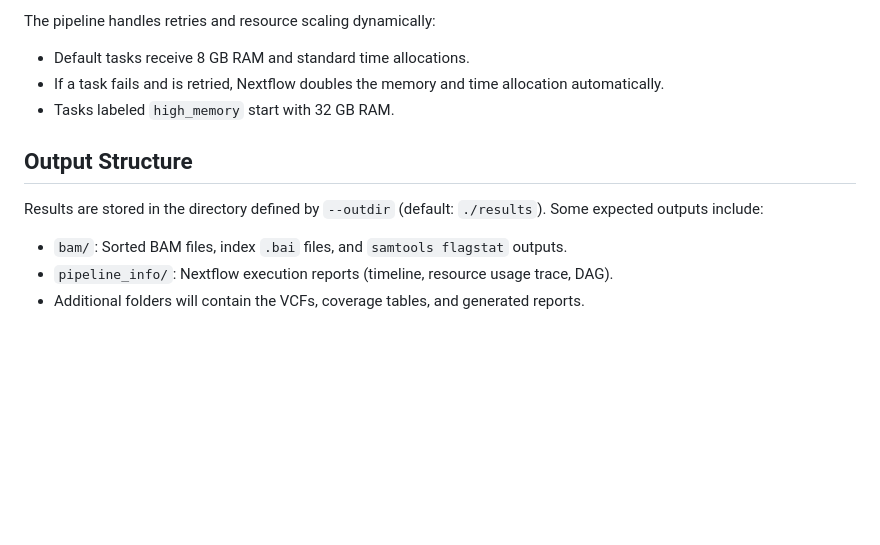
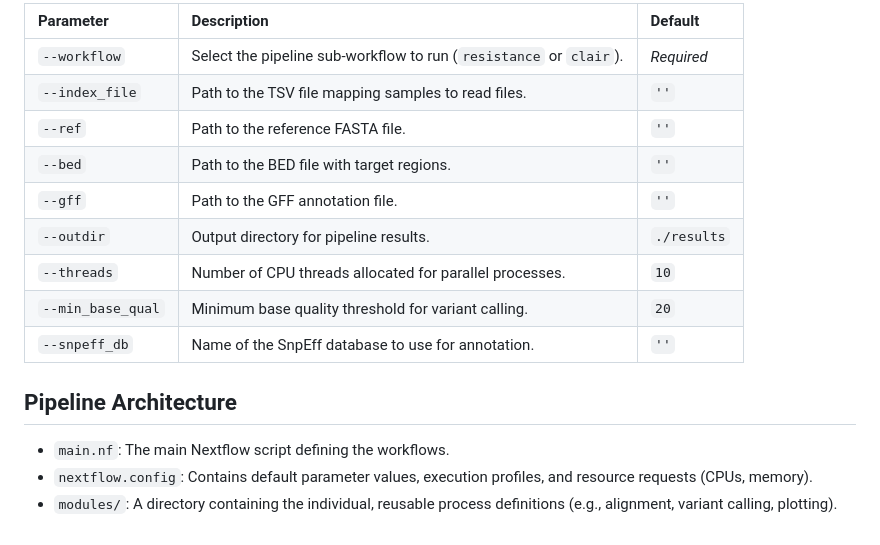
Before and after one commit to metmiku-bio/Nanopore-variant-calling-pipeline, a Markdown page: README.md, the part around one of its changes. Rendered like a GitHub page; blank space fills up the shorter version.

```diff
--- a/README.md
+++ b/README.md
@@ -55,12 +70,18 @@ nextflow run main.nf \
 
-The pipeline handles retries and resource scaling dynamically:
-- Default tasks receive 8 GB RAM and standard time allocations.
-- If a task fails and is retried, Nextflow doubles the memory and time allocation automatically.
-- Tasks labeled `high_memory` start with 32 GB RAM.
+| Parameter | Description | Default |
+| :--- | :--- | :--- |
+| `--workflow` | Select the pipeline sub-workflow to run (`resistance` or `clair`). | *Required* |
+| `--index_file` | Path to the TSV file mapping samples to read files. | `''` |
+| `--ref` | Path to the reference FASTA file. | `''` |
+| `--bed` | Path to the BED file with target regions. | `''` |
+| `--gff` | Path to the GFF annotation file. | `''` |
+| `--outdir` | Output directory for pipeline results. | `./results` |
+| `--threads` | Number of CPU threads allocated for parallel processes. | `10` |
+| `--min_base_qual`| Minimum base quality threshold for variant calling. | `20` |
+| `--snpeff_db` | Name of the SnpEff database to use for annotation. | `''` |
 
-## Output Structure
+## Pipeline Architecture
 
-Results are stored in the directory defined by `--outdir` (default: `./results`). Some expected outputs include:
-- `bam/`: Sorted BAM files, index `.bai` files, and `samtools flagstat` outputs.
-- `pipeline_info/`: Nextflow execution reports (timeline, resource usage trace, DAG).
-- Additional folders will contain the VCFs, coverage tables, and generated reports.
+- `main.nf`: The main Nextflow script defining the workflows.
+- `nextflow.config`: Contains default parameter values, execution profiles, and resource requests (CPUs, memory).
+- `modules/`: A directory containing the individual, reusable process definitions (e.g., alignment, variant calling, plotting).
```
Also changed, not shown: other parts of README.md (+50 -35 lines).
